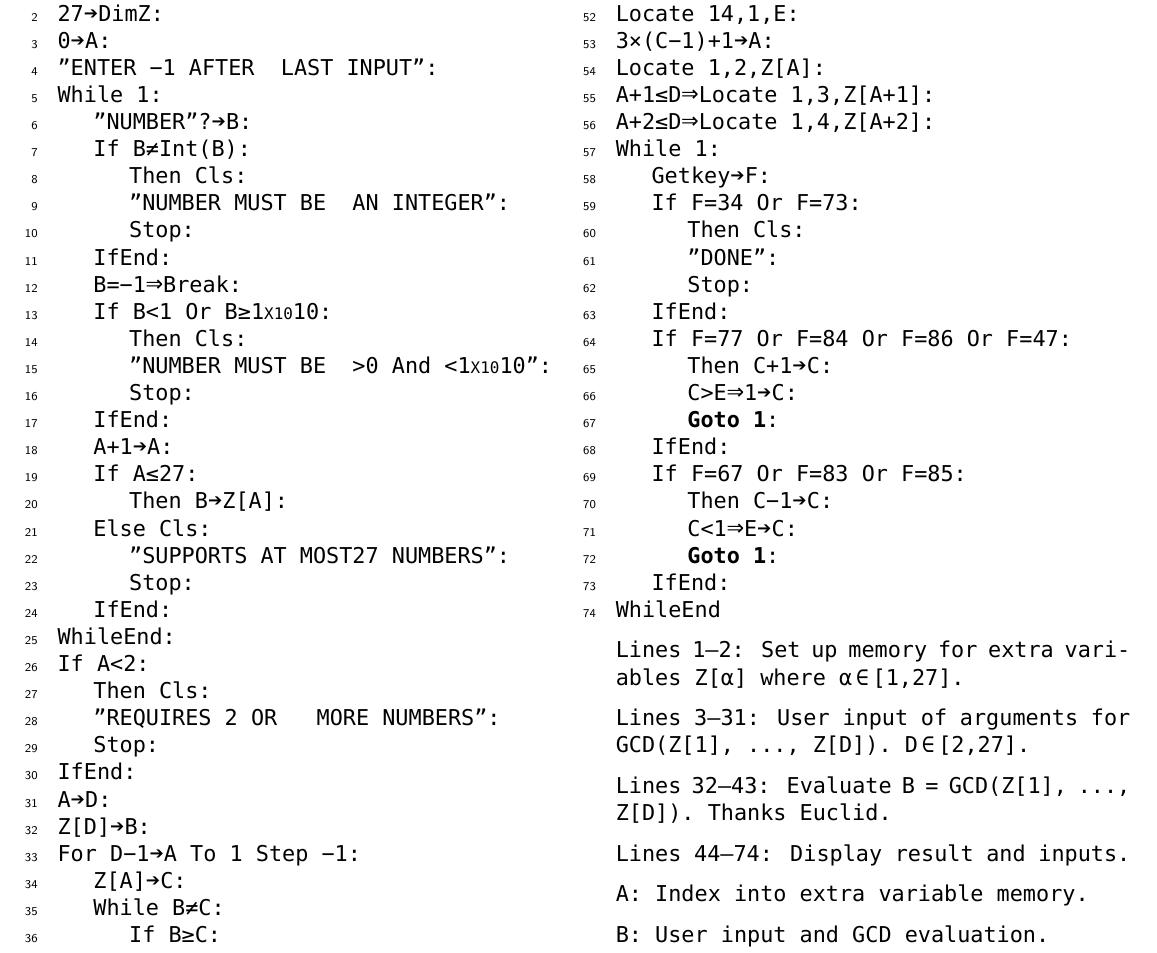
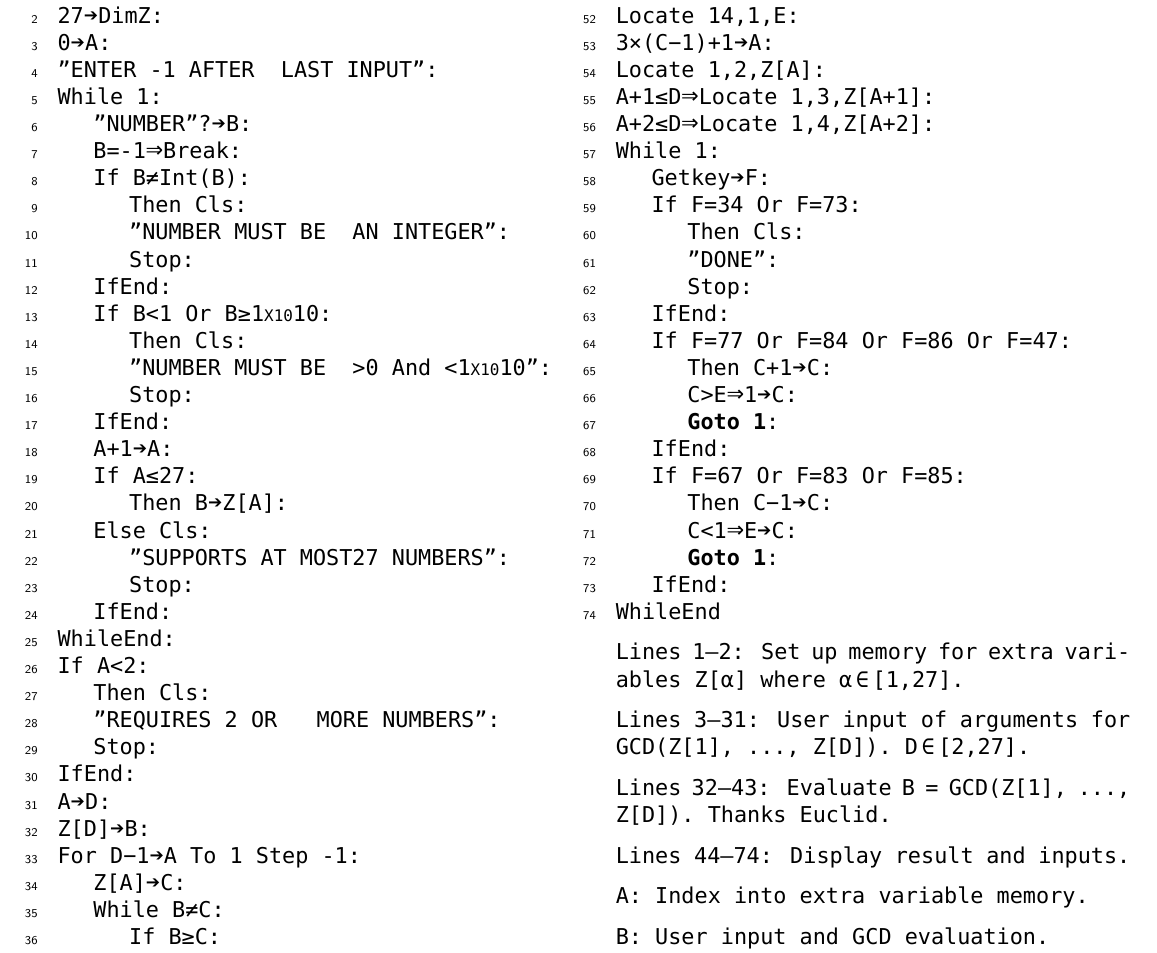
Before and after one commit to slugrustle/fx-5800P_progs, a LaTeX document (GCD/CASIO_fx-5800P_GCD.tex): part of the page, cut so that both start at the same text. Compiled offline with XeLaTeX.

Commit message:
Unary/Binary Minus
Using hyphen for unary minus and unicode 2212 minus sign for binary minus. Matches fx-5800P display better.

Also moved check for -1 during user input before integer check. Seems a little clearer.

```diff
--- a/GCD/CASIO_fx-5800P_GCD.tex
+++ b/GCD/CASIO_fx-5800P_GCD.tex
@@ -82,15 +82,15 @@ includefoot
 0\STO DimZ:\\
 27\STO DimZ:\\
 0\STO A:\\
-"ENTER \MINUS 1 AFTER ~LAST INPUT":\\
+"ENTER -1 AFTER ~LAST INPUT":\\
 While 1:\\
 \IDENT{1}"NUMBER"?\STO B:\\
+\IDENT{1}B=-1\CBR Break:\\
 \IDENT{1}If B\NEQ Int(B):\\
 \IDENT{2}Then Cls:\\
 \IDENT{2}"NUMBER MUST BE ~AN INTEGER":\\
 \IDENT{2}Stop:\\
 \IDENT{1}IfEnd:\\
-\IDENT{1}B=\MINUS 1\CBR Break:\\
 \IDENT{1}If B<1 Or B\GEQ 1\EXPTEN 10:\\
 \IDENT{2}Then Cls:\\
 \IDENT{2}"NUMBER MUST BE ~>0 And <1\EXPTEN 10":\\
@@ -111,7 +111,7 @@ If A<2:\\
 IfEnd:\\
 A\STO D:\\
 Z[D]\STO B:\\
-For D\MINUS 1\STO A To 1 Step \MINUS 1:\\
+For D\MINUS 1\STO A To 1 Step -1:\\
 \IDENT{1}Z[A]\STO C:\\
 \IDENT{1}While B\NEQ C:\\
 \IDENT{2}If B\GEQ C:\\
```
Also changed, not shown: GCD/CASIO_fx-5800P_GCD.txt (+3 -3 lines), GCD/CASIO_fx-5800P_GCD.pdf.
